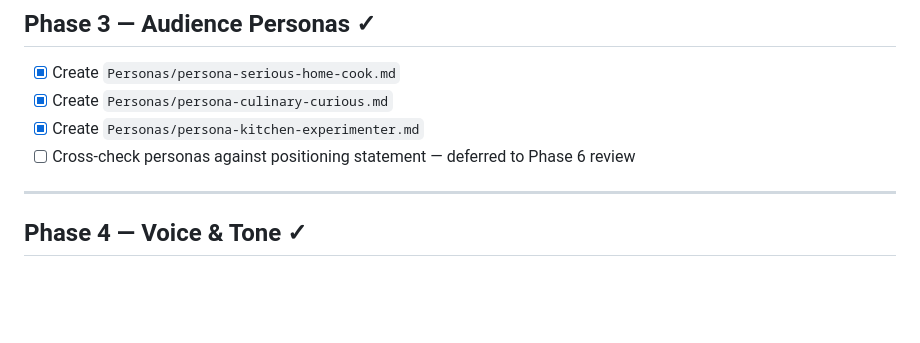
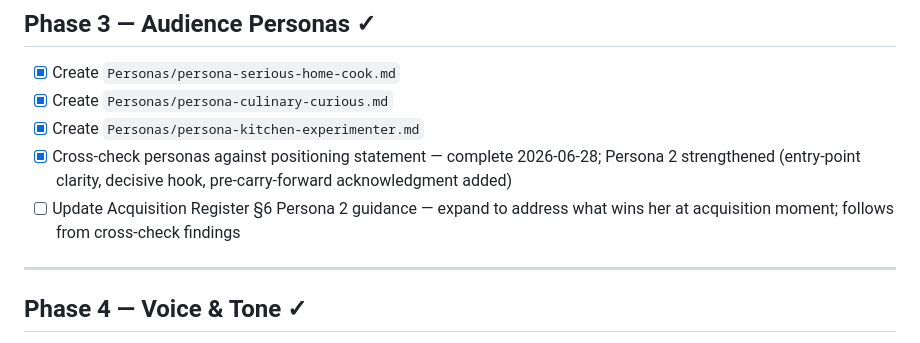
Before and after one commit to kevinward1969/cafe-athena, a Markdown page: Brand/BRAND_TODO.md, the part around one of its changes. Rendered like a GitHub page; blank space fills up the shorter version.

```diff
--- a/Brand/BRAND_TODO.md
+++ b/Brand/BRAND_TODO.md
@@ -36,7 +36,8 @@ Mark tasks complete as they finish. Update `BRAND_STATUS.md` at phase completion
 - [x] Create `Personas/persona-serious-home-cook.md`
 - [x] Create `Personas/persona-culinary-curious.md`
 - [x] Create `Personas/persona-kitchen-experimenter.md`
-- [ ] Cross-check personas against positioning statement — deferred to Phase 6 review
+- [x] Cross-check personas against positioning statement — complete 2026-06-28; Persona 2 strengthened (entry-point clarity, decisive hook, pre-carry-forward acknowledgment added)
+- [ ] Update Acquisition Register §6 Persona 2 guidance — expand to address what wins her at acquisition moment; follows from cross-check findings
 
 ---
 
```
Also changed, not shown: other parts of Brand/BRAND_TODO.md (+1 -1 lines), Brand/BRAND_DEVELOPMENT_PLAN.md (+3 -3 lines), Brand/BRAND_STATUS.md (+7 -1 lines).
